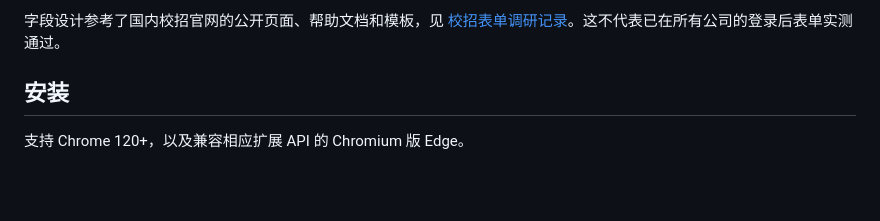
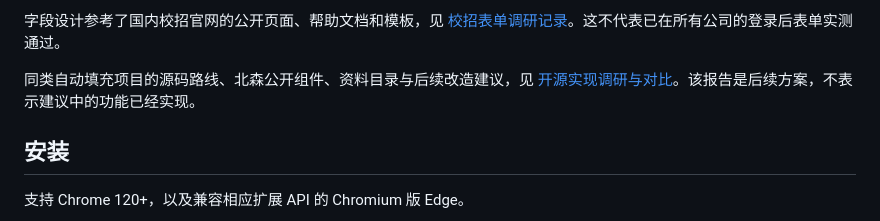
Before and after one commit to Alem42/resume-autofill-local, a Markdown page: README.md, the part around the change. Rendered like a GitHub page; blank space fills up the shorter version.

Commit message:
Document open-source autofill research and Beisen improvement plan

```diff
--- a/README.md
+++ b/README.md
@@ -30,6 +30,8 @@
 - 支持常见原生表单及部分自定义下拉、日期组件，具体效果取决于目标网站。
 
 字段设计参考了国内校招官网的公开页面、帮助文档和模板，见 [校招表单调研记录](docs/campus-form-research.md)。这不代表已在所有公司的登录后表单实测通过。
+
+同类自动填充项目的源码路线、北森公开组件、资料目录与后续改造建议，见 [开源实现调研与对比](docs/open-source-autofill-research.md)。该报告是后续方案，不表示建议中的功能已经实现。
 
 ## 安装
 
```
Also changed, not shown: docs/component-compatibility.md (+2 -0 lines), docs/open-source-autofill-research.md (added, +206 -0 lines).
